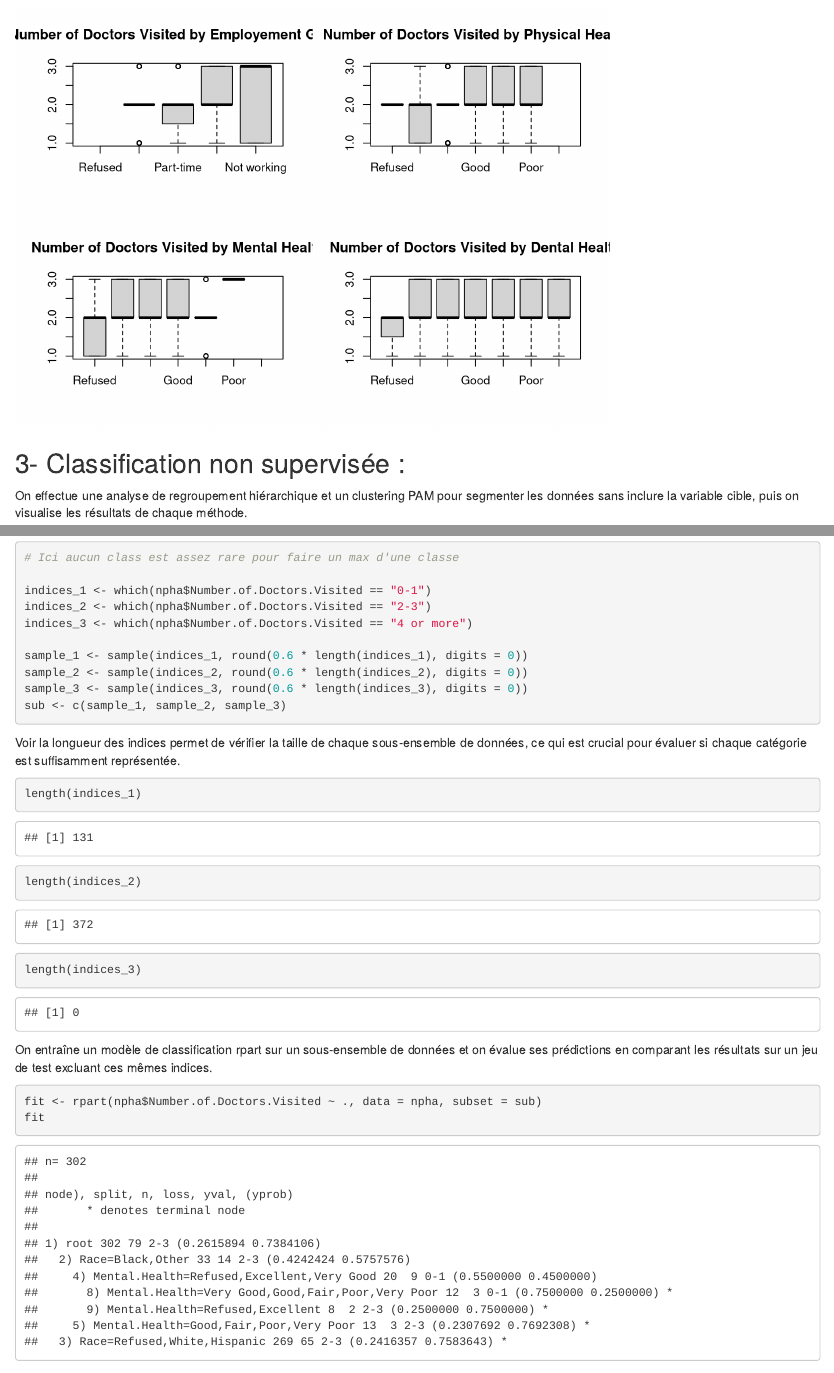
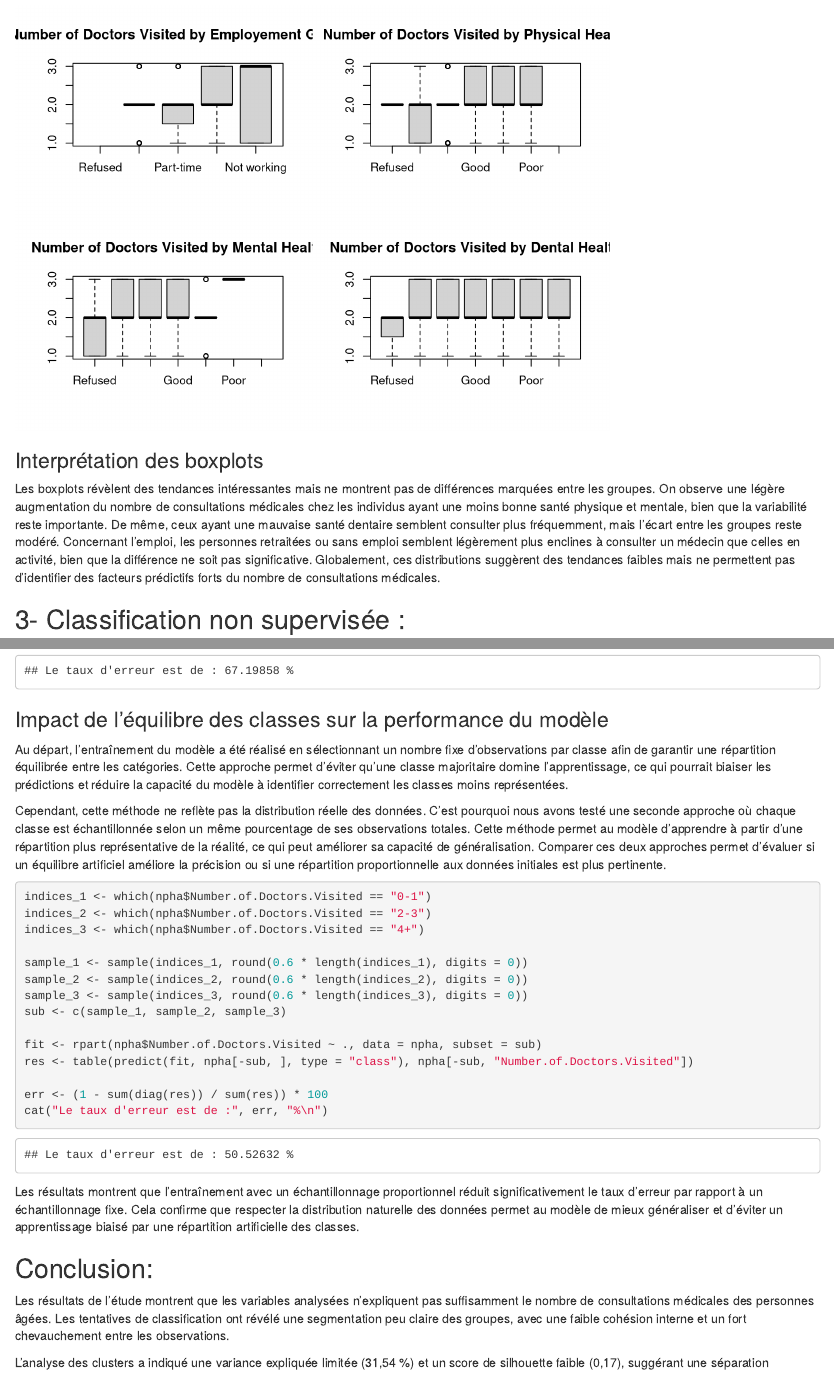
Before and after one commit to noahkohrs/SD-Data-Analysis, an R Markdown document (report.Rmd): the page in a window 1100 px wide, from 4780 px down, and a second part further down, joined at a grey line. Rendered offline with R 4.5, knitr and Pandoc, with nearby package versions; code that draws random numbers runs with fixed seeds of ours.

Commit message:
Update report.Rmd

````diff
--- a/report.Rmd
+++ b/report.Rmd
@@ -3,6 +3,10 @@ title: "Analyse des Données NPHA"
 author: "Anastasios Tsiompanidis et Noah Kohrs"
 date: "`r Sys.Date()`"
 ---
+
+```{r setup, include=FALSE}
+knitr::opts_chunk$set(cache = TRUE)
+```
 
 # National Poll on Healthy Aging (NPHA)
 
@@ -105,6 +109,17 @@ boxplot(split(npha$Number.of.Doctors.Visited, npha$Mental.Health), main = "Numbe
 boxplot(split(npha$Number.of.Doctors.Visited, npha$Dental.Health), main = "Number of Doctors Visited by Dental Health")
 ```
 
+### Interprétation des boxplots
+Les boxplots révèlent des tendances intéressantes mais ne montrent pas de différences marquées
+entre les groupes. On observe une légère augmentation du nombre de consultations médicales chez
+les individus ayant une moins bonne santé physique et mentale, bien que la variabilité reste
+importante. De même, ceux ayant une mauvaise santé dentaire semblent consulter plus fréquemment,
+mais l'écart entre les groupes reste modéré. Concernant l'emploi, les personnes retraitées ou
+sans emploi semblent légèrement plus enclines à consulter un médecin que celles en activité, bien
+que la différence ne soit pas significative. Globalement, ces distributions suggèrent des tendances
+faibles mais ne permettent pas d'identifier des facteurs prédictifs forts du nombre de consultations
+médicales.
+
 ## 3- Classification non supervisée :
 On effectue une analyse de regroupement hiérarchique et un clustering PAM pour segmenter
 les données sans inclure la variable cible, puis on visualise les résultats de chaque méthode.
@@ -155,11 +170,11 @@ On a observé qu'aucune classe ne justifierait un sous-échantillonage pour maxi
 
 indices_1 <- which(npha$Number.of.Doctors.Visited == "0-1")
 indices_2 <- which(npha$Number.of.Doctors.Visited == "2-3")
-indices_3 <- which(npha$Number.of.Doctors.Visited == "4 or more")
+indices_3 <- which(npha$Number.of.Doctors.Visited == "4+")
 
-sample_1 <- sample(indices_1, round(0.6 * length(indices_1), digits = 0))
-sample_2 <- sample(indices_2, round(0.6 * length(indices_2), digits = 0))
-sample_3 <- sample(indices_3, round(0.6 * length(indices_3), digits = 0))
+sample_1 <- sample(indices_1, 50)
+sample_2 <- sample(indices_2, 50)
+sample_3 <- sample(indices_3, 50)
 sub <- c(sample_1, sample_2, sample_3)
 ```
 
@@ -189,3 +204,52 @@ correctes aux résultats totaux, puis on l'affiche sous forme de pourcentage.
 err <- (1 - sum(diag(res)) / sum(res)) * 100
 cat("Le taux d'erreur est de :", err, "%\n")
 ```
+
+### Impact de l'équilibre des classes sur la performance du modèle
+
+Au départ, l'entraînement du modèle a été réalisé en sélectionnant un nombre fixe
+d'observations par classe afin de garantir une répartition équilibrée entre les
+catégories. Cette approche permet d'éviter qu'une classe majoritaire domine l'apprentissage,
+ce qui pourrait biaiser les prédictions et réduire la capacité du modèle à identifier
+correctement les classes moins représentées.
+
+Cependant, cette méthode ne reflète pas la distribution réelle des données. C'est
+pourquoi nous avons testé une seconde approche où chaque classe est échantillonnée
+selon un même pourcentage de ses observations totales. Cette méthode permet au
+modèle d'apprendre à partir d'une répartition plus représentative de la réalité, ce
+qui peut améliorer sa capacité de généralisation. Comparer ces deux approches permet
+d'évaluer si un équilibre artificiel améliore la précision ou si une répartition
+proportionnelle aux données initiales est plus pertinente.
+
+```{r}
+indices_1 <- which(npha$Number.of.Doctors.Visited == "0-1")
+indices_2 <- which(npha$Number.of.Doctors.Visited == "2-3")
+indices_3 <- which(npha$Number.of.Doctors.Visited == "4+")
+
+sample_1 <- sample(indices_1, round(0.6 * length(indices_1), digits = 0))
+sample_2 <- sample(indices_2, round(0.6 * length(indices_2), digits = 0))
+sample_3 <- sample(indices_3, round(0.6 * length(indices_3), digits = 0))
+sub <- c(sample_1, sample_2, sample_3)
+
+fit <- rpart(npha$Number.of.Doctors.Visited ~ ., data = npha, subset = sub)
+res <- table(predict(fit, npha[-sub, ], type = "class"), npha[-sub, "Number.of.Doctors.Visited"])
+
+err <- (1 - sum(diag(res)) / sum(res)) * 100
+cat("Le taux d'erreur est de :", err, "%\n")
+```
+
+Les résultats montrent que l'entraînement avec un échantillonnage proportionnel
+réduit significativement le taux d'erreur par rapport à un échantillonnage fixe.
+Cela confirme que respecter la distribution naturelle des données permet au modèle
+de mieux généraliser et d'éviter un apprentissage biaisé par une répartition
+artificielle des classes.
+
+## Conclusion:
+
+Les résultats de l'étude montrent que les variables analysées n'expliquent pas
+suffisamment le nombre de consultations médicales des personnes âgées. Les tentatives
+de classification ont révélé une segmentation peu claire des groupes, avec une
+faible cohésion interne et un fort chevauchement entre les observations.
+
+L'analyse des clusters a indiqué une variance expliquée limitée (31,54 %) et un
+score de silhouette faible (0,17), suggérant une séparation imparfaite des
````
Also changed, not shown: report.Rmd (12 more changed lines).
